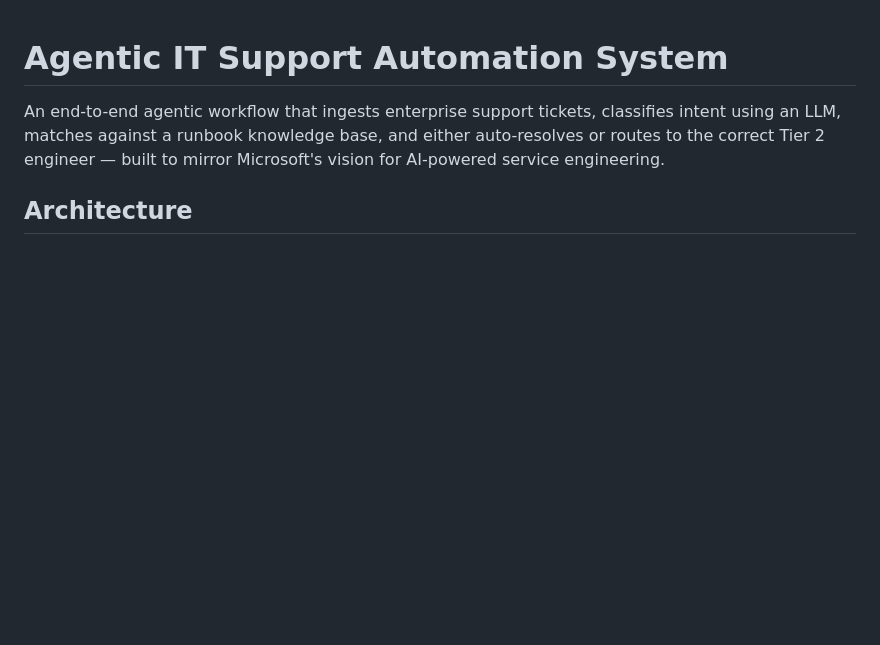
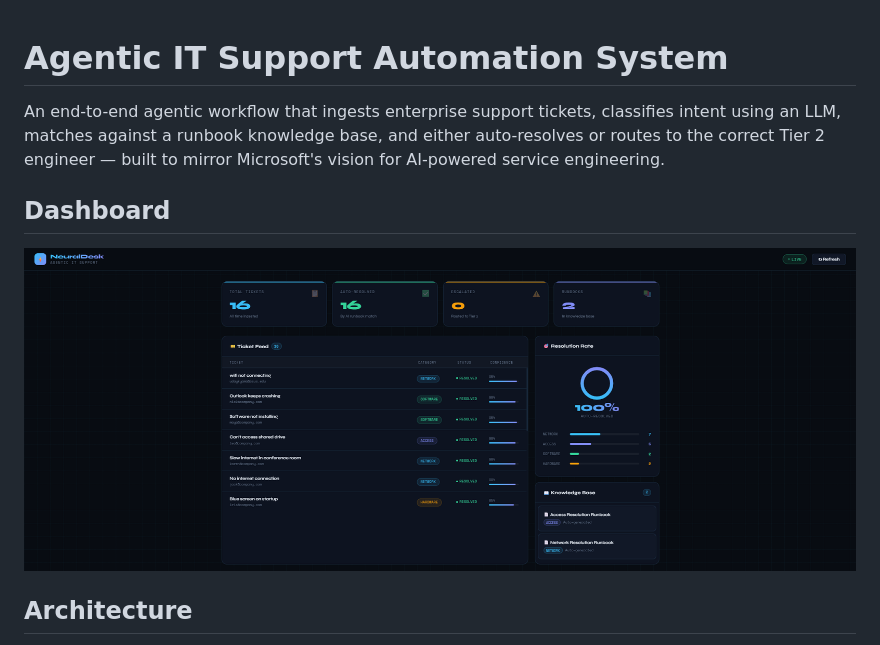
Before and after one commit to Udaykyama/agentic-it-support, a Markdown page: README.md, the part around the change. Drawn GitHub-style; pictures changed too: assets/dashboard.png (added); blank space fills up the shorter version.

Commit message:
add dashboard screenshot to README

```diff
--- a/README.md
+++ b/README.md
@@ -1,6 +1,11 @@
 # Agentic IT Support Automation System
 
 An end-to-end agentic workflow that ingests enterprise support tickets, classifies intent using an LLM, matches against a runbook knowledge base, and either auto-resolves or routes to the correct Tier 2 engineer — built to mirror Microsoft's vision for AI-powered service engineering.
+
+## Dashboard
+
+![NeuralDesk Dashboard](assets/dashboard.png)
+
 
 ## Architecture
 Ticket Intake (Flask API)
```
